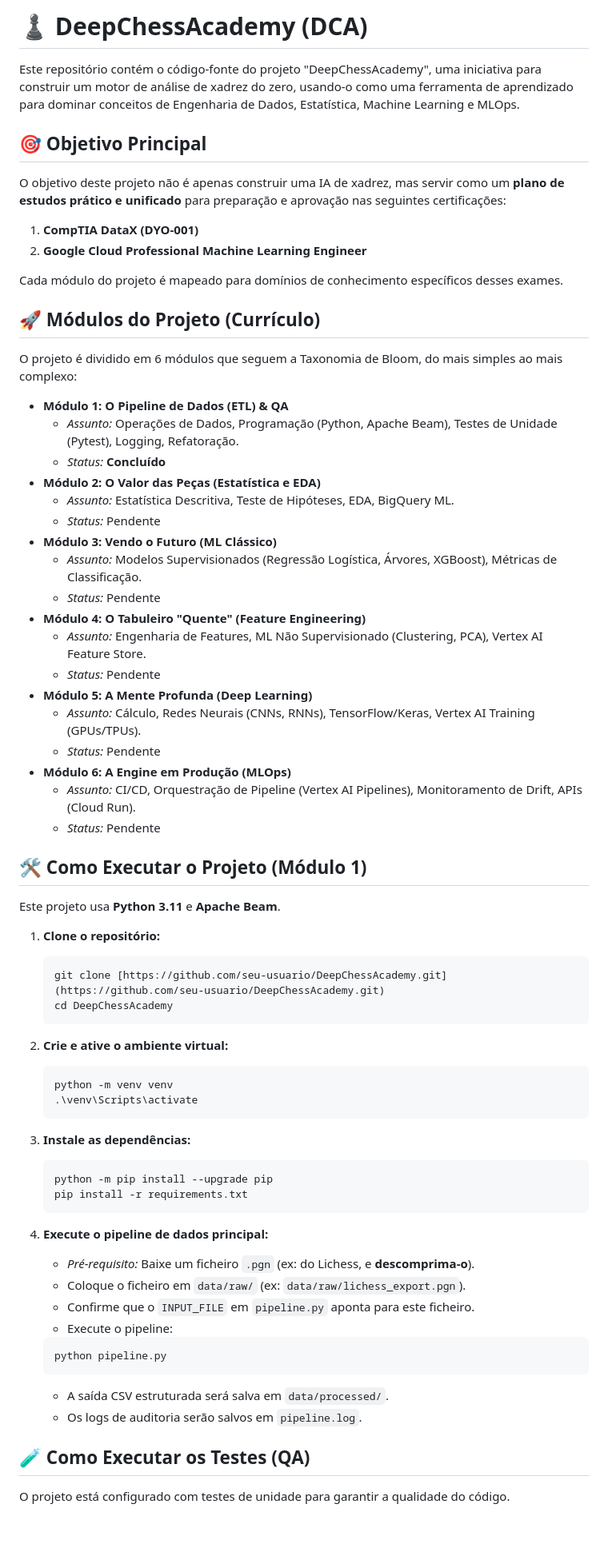
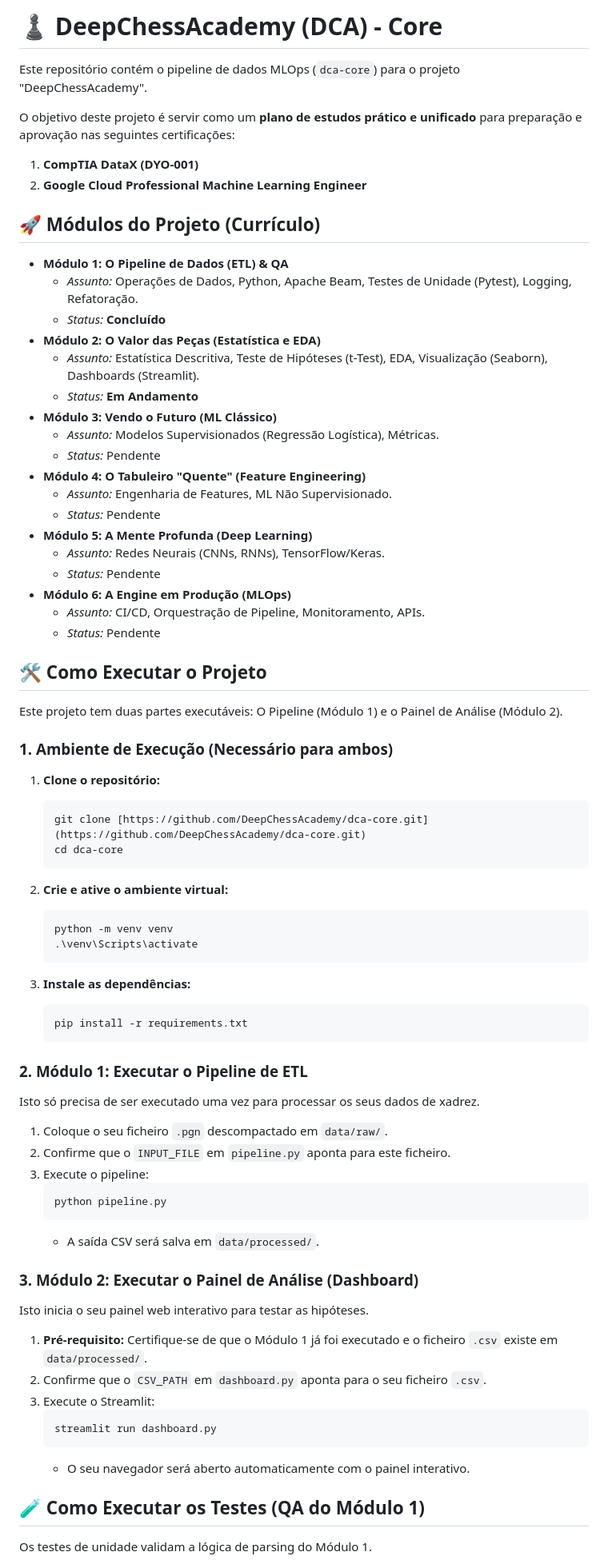
Before and after one commit to DeepChessAcademy/research-lab, a Markdown page: README.md, the part around one of its changes. Shown at 80% size. Rendered like a GitHub page; blank space fills up the shorter version.

Commit message:
docs: Atualiza README para o Módulo 2

````diff
--- a/README.md
+++ b/README.md
@@ -1,47 +1,43 @@
-# ♟️ DeepChessAcademy (DCA)
+# ♟️ DeepChessAcademy (DCA) - Core
 
-Este repositório contém o código-fonte do projeto "DeepChessAcademy", uma iniciativa para construir um motor de análise de xadrez do zero, usando-o como uma ferramenta de aprendizado para dominar conceitos de Engenharia de Dados, Estatística, Machine Learning e MLOps.
+Este repositório contém o pipeline de dados MLOps (`dca-core`) para o projeto "DeepChessAcademy".
 
-## 🎯 Objetivo Principal
-
-O objetivo deste projeto não é apenas construir uma IA de xadrez, mas servir como um **plano de estudos prático e unificado** para preparação e aprovação nas seguintes certificações:
+O objetivo deste projeto é servir como um **plano de estudos prático e unificado** para preparação e aprovação nas seguintes certificações:
 
 1.  **CompTIA DataX (DYO-001)**
 2.  **Google Cloud Professional Machine Learning Engineer**
 
-Cada módulo do projeto é mapeado para domínios de conhecimento específicos desses exames.
-
 ## 🚀 Módulos do Projeto (Currículo)
 
-O projeto é dividido em 6 módulos que seguem a Taxonomia de Bloom, do mais simples ao mais complexo:
-
 * **Módulo 1: O Pipeline de Dados (ETL) & QA**
-    * *Assunto:* Operações de Dados, Programação (Python, Apache Beam), Testes de Unidade (Pytest), Logging, Refatoração.
+    * *Assunto:* Operações de Dados, Python, Apache Beam, Testes de Unidade (Pytest), Logging, Refatoração.
     * *Status:* **Concluído**
 * **Módulo 2: O Valor das Peças (Estatística e EDA)**
-    * *Assunto:* Estatística Descritiva, Teste de Hipóteses, EDA, BigQuery ML.
-    * *Status:* Pendente
+    * *Assunto:* Estatística Descritiva, Teste de Hipóteses (t-Test), EDA, Visualização (Seaborn), Dashboards (Streamlit).
+    * *Status:* **Em Andamento**
 * **Módulo 3: Vendo o Futuro (ML Clássico)**
-    * *Assunto:* Modelos Supervisionados (Regressão Logística, Árvores, XGBoost), Métricas de Classificação.
+    * *Assunto:* Modelos Supervisionados (Regressão Logística), Métricas.
     * *Status:* Pendente
 * **Módulo 4: O Tabuleiro "Quente" (Feature Engineering)**
-    * *Assunto:* Engenharia de Features, ML Não Supervisionado (Clustering, PCA), Vertex AI Feature Store.
+    * *Assunto:* Engenharia de Features, ML Não Supervisionado.
     * *Status:* Pendente
 * **Módulo 5: A Mente Profunda (Deep Learning)**
-    * *Assunto:* Cálculo, Redes Neurais (CNNs, RNNs), TensorFlow/Keras, Vertex AI Training (GPUs/TPUs).
+    * *Assunto:* Redes Neurais (CNNs, RNNs), TensorFlow/Keras.
     * *Status:* Pendente
 * **Módulo 6: A Engine em Produção (MLOps)**
-    * *Assunto:* CI/CD, Orquestração de Pipeline (Vertex AI Pipelines), Monitoramento de Drift, APIs (Cloud Run).
+    * *Assunto:* CI/CD, Orquestração de Pipeline, Monitoramento, APIs.
     * *Status:* Pendente
 
-## 🛠️ Como Executar o Projeto (Módulo 1)
+## 🛠️ Como Executar o Projeto
 
-Este projeto usa **Python 3.11** e **Apache Beam**.
+Este projeto tem duas partes executáveis: O Pipeline (Módulo 1) e o Painel de Análise (Módulo 2).
+
+### 1. Ambiente de Execução (Necessário para ambos)
 
 1.  **Clone o repositório:**
     ```bash
-    git clone [https://github.com/seu-usuario/DeepChessAcademy.git](https://github.com/seu-usuario/DeepChessAcademy.git)
-    cd DeepChessAcademy
+    git clone [https://github.com/DeepChessAcademy/dca-core.git](https://github.com/DeepChessAcademy/dca-core.git)
+    cd dca-core
     ```
 
 2.  **Crie e ative o ambiente virtual:**
@@ -52,23 +48,35 @@ Este projeto usa **Python 3.11** e **Apache Beam**.
 
 3.  **Instale as dependências:**
     ```bash
-    python -m pip install --upgrade pip
     pip install -r requirements.txt
     ```
 
-4.  **Execute o pipeline de dados principal:**
-    * *Pré-requisito:* Baixe um ficheiro `.pgn` (ex: do Lichess, e **descomprima-o**).
-    * Coloque o ficheiro em `data/raw/` (ex: `data/raw/lichess_export.pgn`).
-    * Confirme que o `INPUT_FILE` em `pipeline.py` aponta para este ficheiro.
-    * Execute o pipeline:
+### 2. Módulo 1: Executar o Pipeline de ETL
+
+Isto só precisa de ser executado uma vez para processar os seus dados de xadrez.
+
+1.  Coloque o seu ficheiro `.pgn` descompactado em `data/raw/`.
+2.  Confirme que o `INPUT_FILE` em `pipeline.py` aponta para este ficheiro.
+3.  Execute o pipeline:
     ```bash
     python pipeline.py
     ```
-    * A saída CSV estruturada será salva em `data/processed/`.
-    * Os logs de auditoria serão salvos em `pipeline.log`.
+    * A saída CSV será salva em `data/processed/`.
 
-## 🧪 Como Executar os Testes (QA)
+### 3. Módulo 2: Executar o Painel de Análise (Dashboard)
 
-O projeto está configurado com testes de unidade para garantir a qualidade do código.
+Isto inicia o seu painel web interativo para testar as hipóteses.
+
+1.  **Pré-requisito:** Certifique-se de que o Módulo 1 já foi executado e o ficheiro `.csv` existe em `data/processed/`.
+2.  Confirme que o `CSV_PATH` em `dashboard.py` aponta para o seu ficheiro `.csv`.
+3.  Execute o Streamlit:
+    ```bash
+    streamlit run dashboard.py
+    ```
+    * O seu navegador será aberto automaticamente com o painel interativo.
+
+## 🧪 Como Executar os Testes (QA do Módulo 1)
+
+Os testes de unidade validam a lógica de parsing do Módulo 1.
 
 1.  **Execute todos os testes:**
````
Also changed, not shown: other parts of README.md (+0 -8 lines).
